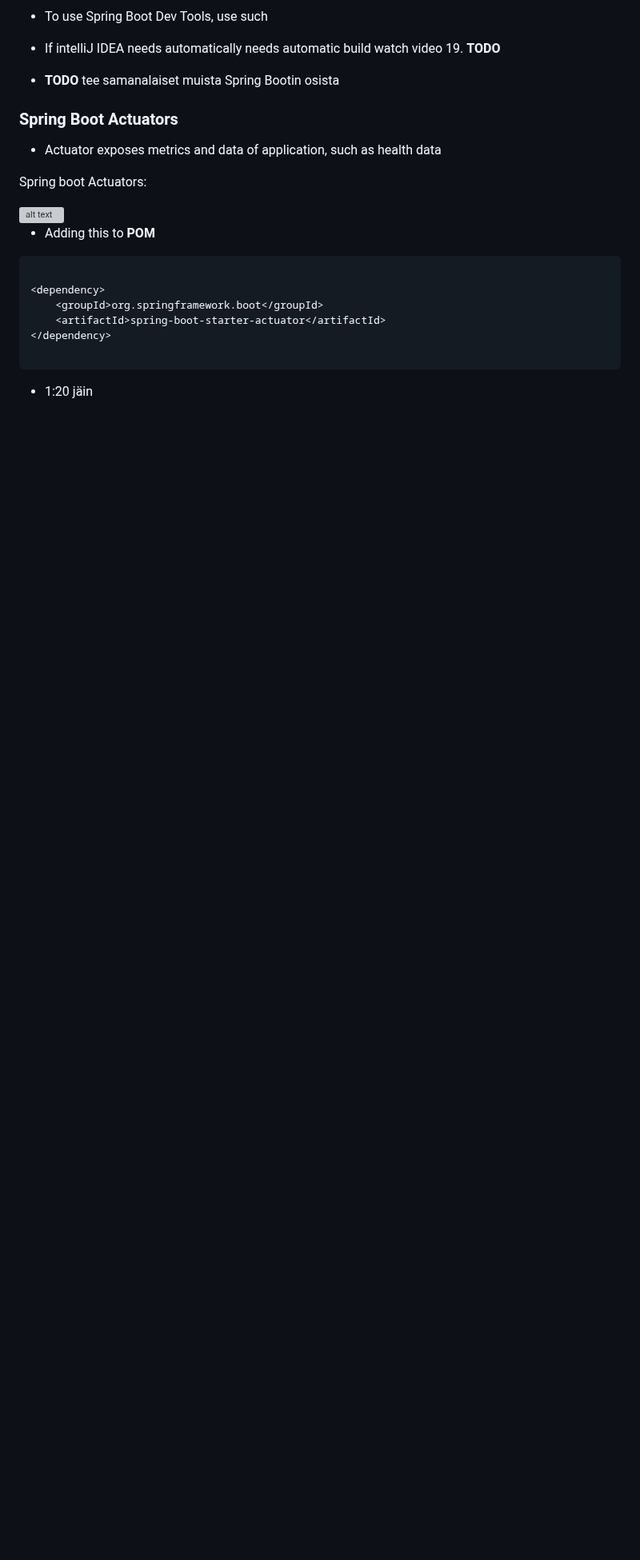
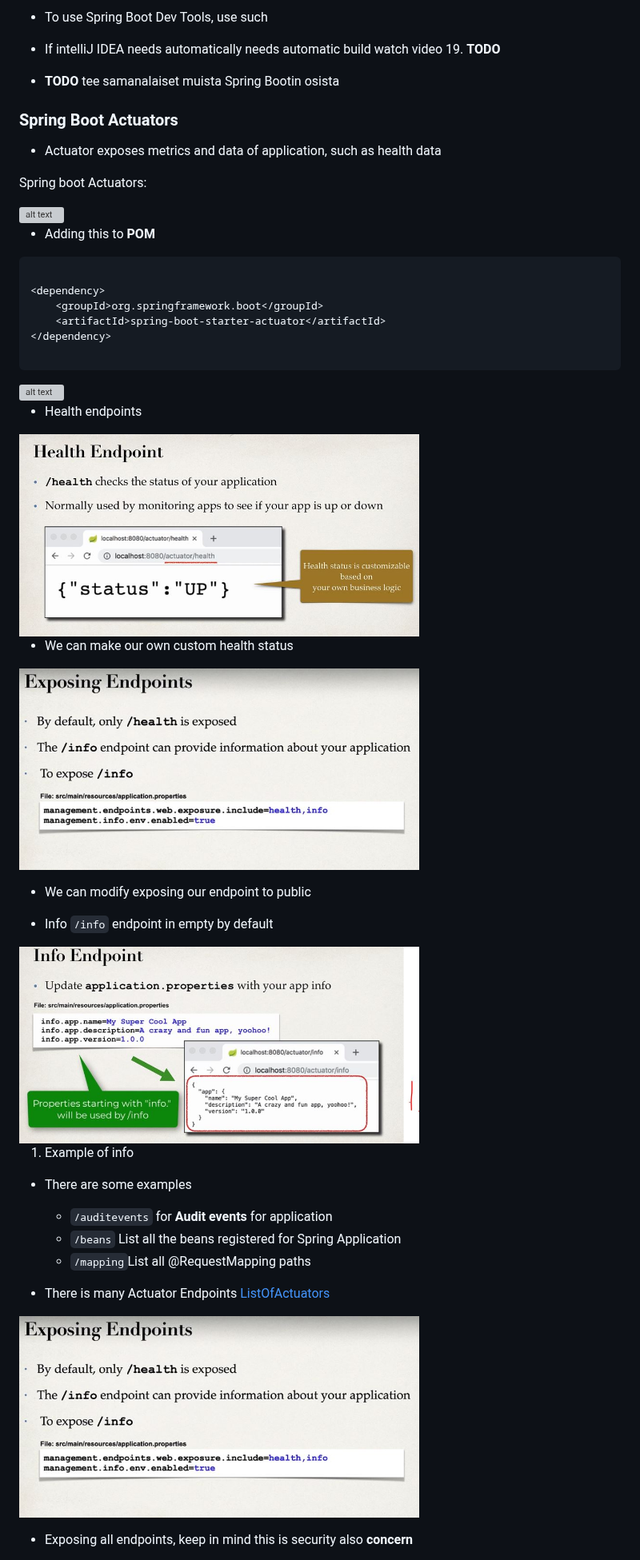
Before and after one commit to developersCradle/spring-springboot-angular-microservices-mysql-java-persistence-hibernate-aws, a Markdown page: Section 1/README.md, the part around one of its changes. Shown at 80% size. Rendered like a GitHub page; pictures changed too: Section 1/exposingEndsPoints.JPG (added), Section 1/healthEndpoint.JPG (added), Section 1/infoEndpoint.JPG (added); blank space fills up the shorter version; grey boxes are pictures that could not be loaded.

Commit message:
proceeded

````diff
--- a/Section 1/README.md
+++ b/Section 1/README.md
@@ -313,4 +312,32 @@ Spring boot Actuators:
 
 ```
 
-- 1:20 jäin
+<img src="SpringBootActuator.PNG" alt="alt text" width="500"/>
+
+- Health endpoints
+
+<img src="healthEndpoint.JPG" alt="alt text" width="500"/>
+
+- We can make our own custom health status
+
+<img src="exposingEndsPoints.JPG" alt="alt text" width="500"/>
+
+- We can modify exposing our endpoint to public
+
+- Info `/info` endpoint in empty by default
+
+<img src="infoEndpoint.JPG" alt="alt text" width="500"/>
+
+1. Example of info
+
+- There are some examples
+    - `/auditevents` for **Audit events** for application
+     - `/beans` List all the beans registered for Spring Application
+     - `/mapping`List all @RequestMapping paths
+
+- There is many Actuator Endpoints [ListOfActuators](www.luv2code.com/actuator-endpoints)
+
+<img src="exposingEndsPoints.JPG" alt="alt text" width="500"/>
+
+- Exposing all endpoints, keep in mind this is security also **concern**
+
````
Also changed, not shown: other parts of Section 1/README.md (+8 -3 lines), README.md (+0 -1 lines), Section 1/exposingEndPoints.JPG (added), Section 1/jsonExposed.JPG (added), 1 other file.
